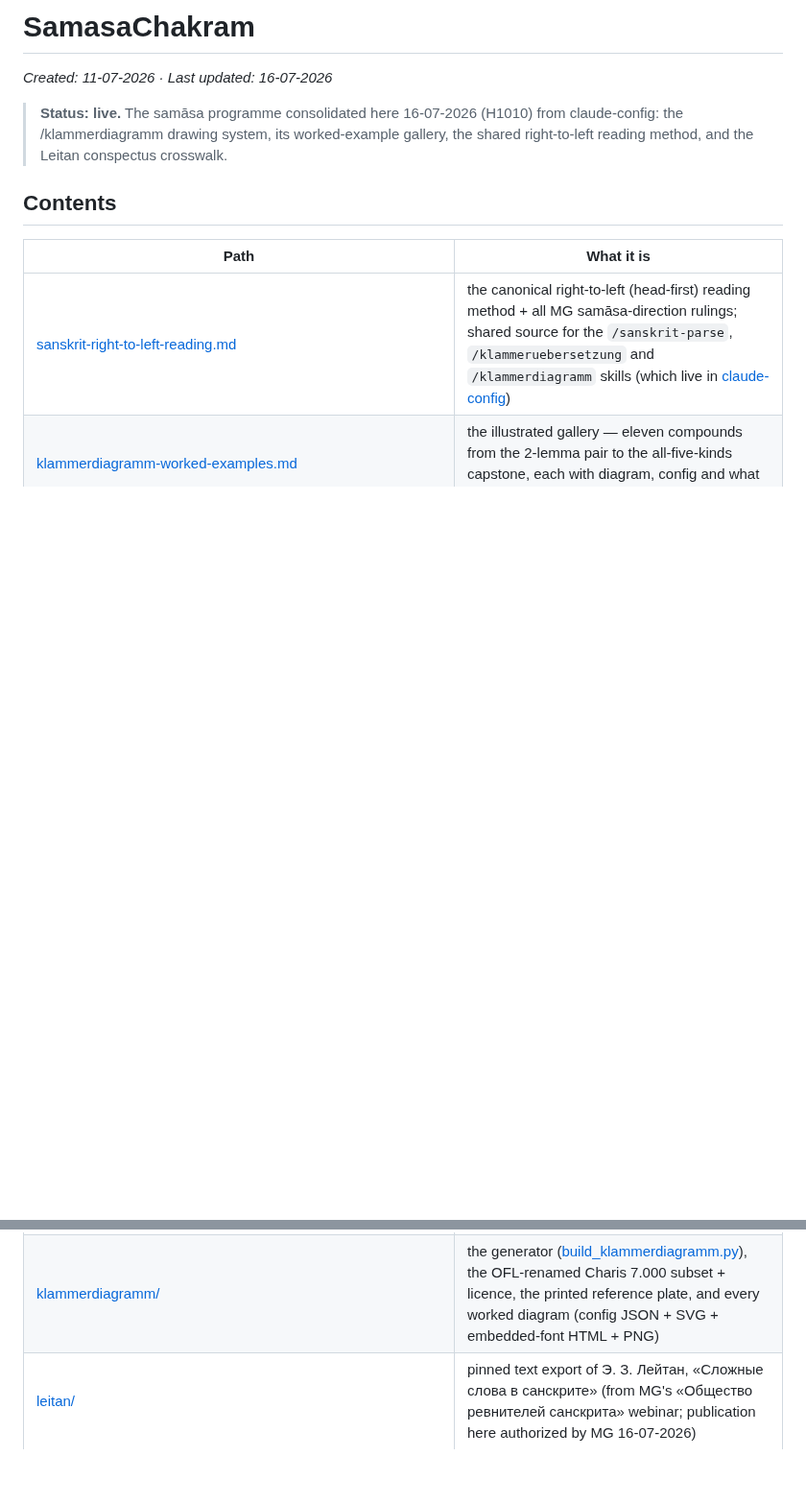
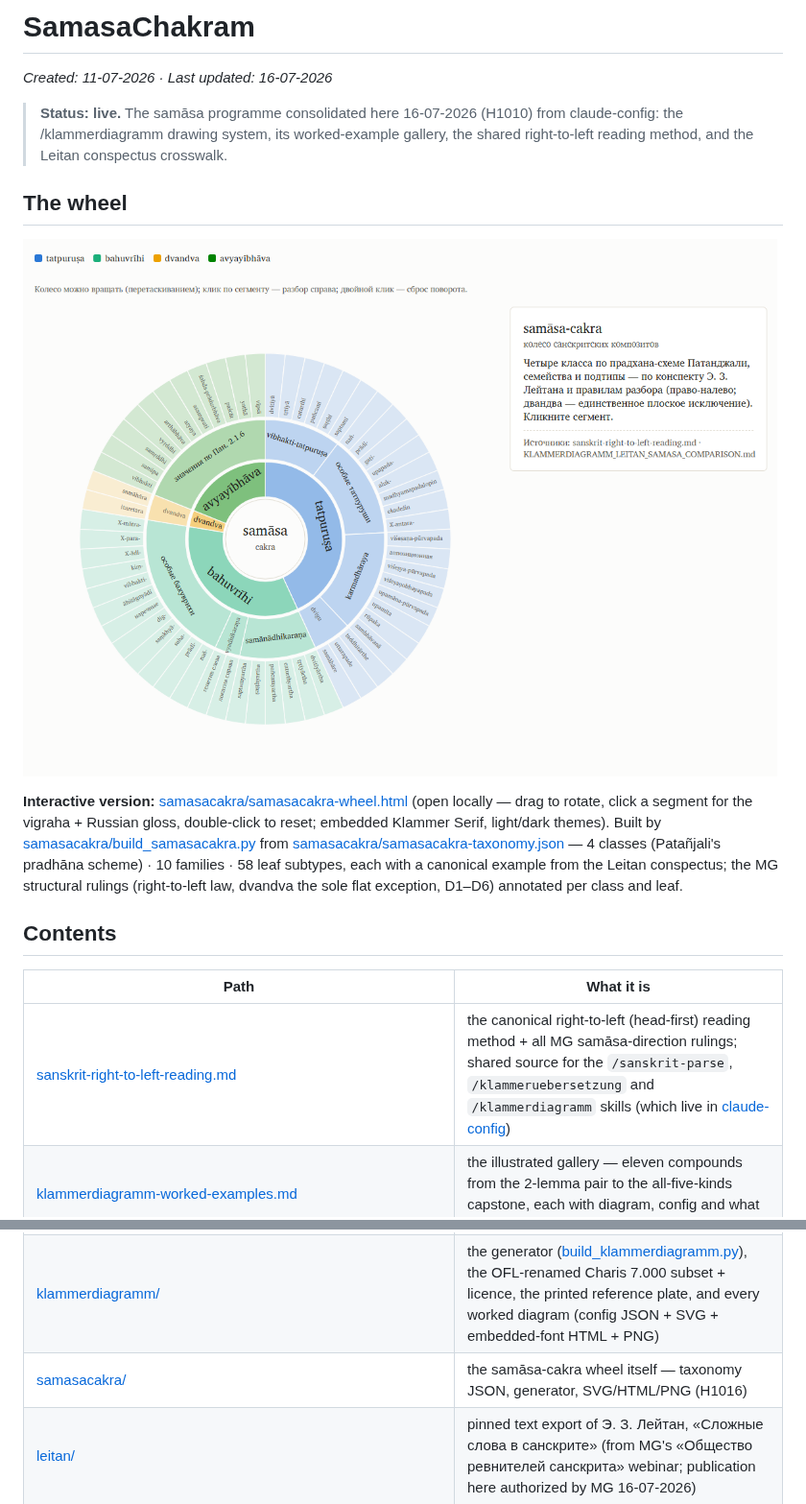
Before and after one commit to gasyoun/SamasaChakram, a Markdown page: README.md, 2 parts joined by grey strips. Shown at 96% size. Drawn GitHub-style; pictures changed too: samasacakra/samasacakra-wheel.png (added); blank space fills up the shorter version.

```diff
--- a/README.md
+++ b/README.md
@@ -5,6 +5,19 @@ _Created: 11-07-2026 · Last updated: 16-07-2026_
 > **Status: live.** The samāsa programme consolidated here 16-07-2026 (H1010) from
 > claude-config: the /klammerdiagramm drawing system, its worked-example gallery,
 > the shared right-to-left reading method, and the Leitan conspectus crosswalk.
+
+## The wheel
+
+![samāsa-cakra — the wheel of Sanskrit compounds](samasacakra/samasacakra-wheel.png)
+
+**Interactive version:** [samasacakra/samasacakra-wheel.html](https://github.com/gasyoun/SamasaChakram/blob/main/samasacakra/samasacakra-wheel.html)
+(open locally — drag to rotate, click a segment for the vigraha + Russian gloss, double-click
+to reset; embedded Klammer Serif, light/dark themes). Built by
+[samasacakra/build_samasacakra.py](https://github.com/gasyoun/SamasaChakram/blob/main/samasacakra/build_samasacakra.py)
+from [samasacakra/samasacakra-taxonomy.json](https://github.com/gasyoun/SamasaChakram/blob/main/samasacakra/samasacakra-taxonomy.json) —
+4 classes (Patañjali's pradhāna scheme) · 10 families · 58 leaf subtypes, each with a
+canonical example from the Leitan conspectus; the MG structural rulings (right-to-left law,
+dvandva the sole flat exception, D1–D6) annotated per class and leaf.
 
 ## Contents
 
@@ -14,6 +27,7 @@ _Created: 11-07-2026 · Last updated: 16-07-2026_
 | [klammerdiagramm-worked-examples.md](https://github.com/gasyoun/SamasaChakram/blob/main/klammerdiagramm-worked-examples.md) | the illustrated gallery — eleven compounds from the 2-lemma pair to the all-five-kinds capstone, each with diagram, config and what its run proved |
 | [KLAMMERDIAGRAMM_LEITAN_SAMASA_COMPARISON.md](https://github.com/gasyoun/SamasaChakram/blob/main/KLAMMERDIAGRAMM_LEITAN_SAMASA_COMPARISON.md) | the H982 crosswalk of the drawing system against Э. З. Лейтан's samāsa conspectus, with the six voted rulings (D1–D6) applied |
 | [klammerdiagramm/](https://github.com/gasyoun/SamasaChakram/tree/main/klammerdiagramm) | the generator ([build_klammerdiagramm.py](https://github.com/gasyoun/SamasaChakram/blob/main/klammerdiagramm/build_klammerdiagramm.py)), the OFL-renamed Charis 7.000 subset + licence, the printed reference plate, and every worked diagram (config JSON + SVG + embedded-font HTML + PNG) |
+| [samasacakra/](https://github.com/gasyoun/SamasaChakram/tree/main/samasacakra) | the samāsa-cakra wheel itself — taxonomy JSON, generator, SVG/HTML/PNG (H1016) |
 | [leitan/](https://github.com/gasyoun/SamasaChakram/tree/main/leitan) | pinned text export of Э. З. Лейтан, «Сложные слова в санскрите» (from MG's «Общество ревнителей санскрита» webinar; publication here authorized by MG 16-07-2026) |
 
 ## What this is
```
Also changed, not shown: .ai_state.md (+4 -3 lines), CHANGELOG.md (+13 -0 lines), 4 other files.
